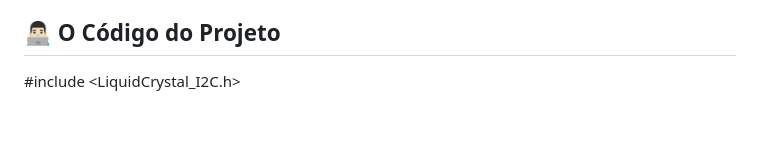
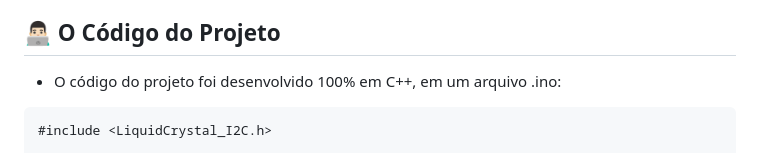
Before and after one commit to ianmonteirom/Global-Solution-1, a Markdown page: Edge/README.md, the part around one of its changes. Drawn GitHub-style; blank space fills up the shorter version.

````diff
--- a/Edge/README.md
+++ b/Edge/README.md
@@ -52,6 +52,8 @@ Resolvi focar no problema da superexploração da pesca, que causa desequilíbri
 - x8 Cabos Jumper;
 
 ## 👨🏻‍💻 O Código do Projeto
+- O código do projeto foi desenvolvido 100% em C++, em um arquivo .ino:
+```
 #include <LiquidCrystal_I2C.h>
 
 #define LEDR 7
````
Also changed, not shown: other parts of Edge/README.md (+1 -0 lines).
